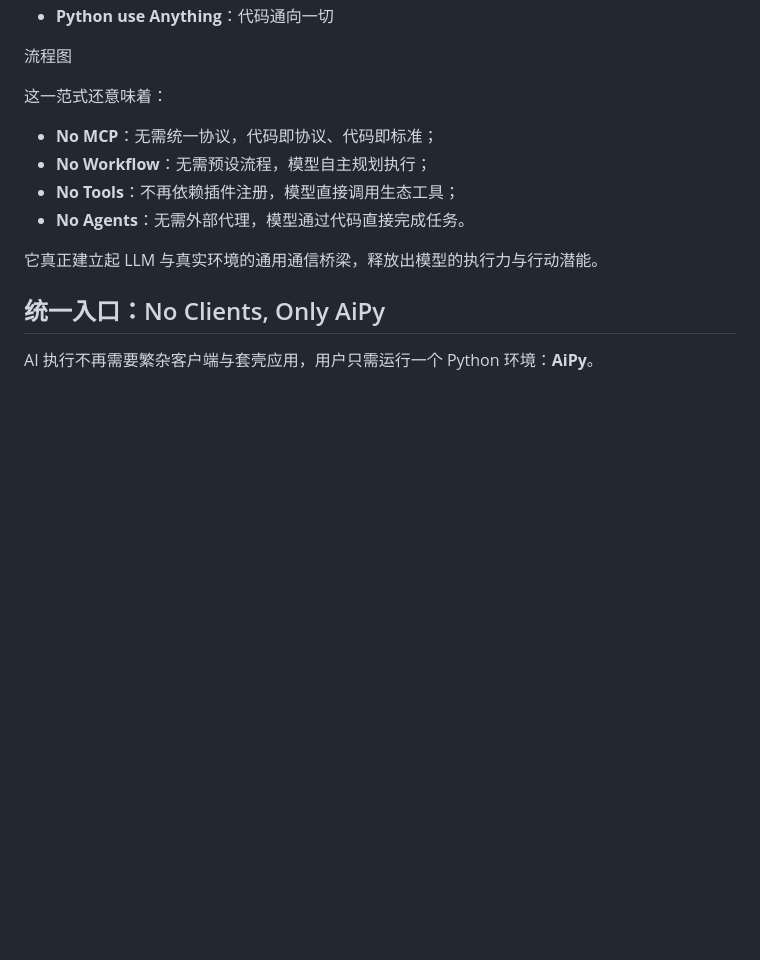
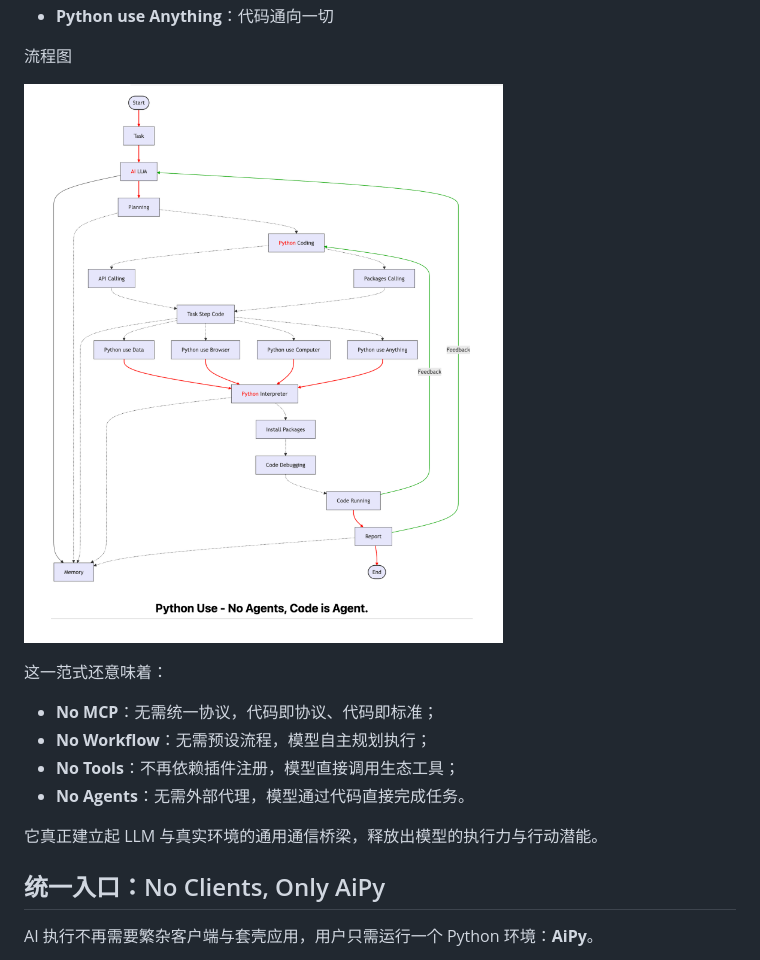
Before and after one commit to notsobad/aipyapp, a Markdown page: www/README.zh.md, the part around the change. Drawn GitHub-style; blank space fills up the shorter version.

```diff
--- a/www/README.zh.md
+++ b/www/README.zh.md
@@ -50,7 +50,7 @@ Python-Use 开启了一条全新的智能行动路径：**No Agents、No MCP、N
 
 流程图
 
-
+![流程图](python-use-wf.png)
 
 这一范式还意味着：
 
```
